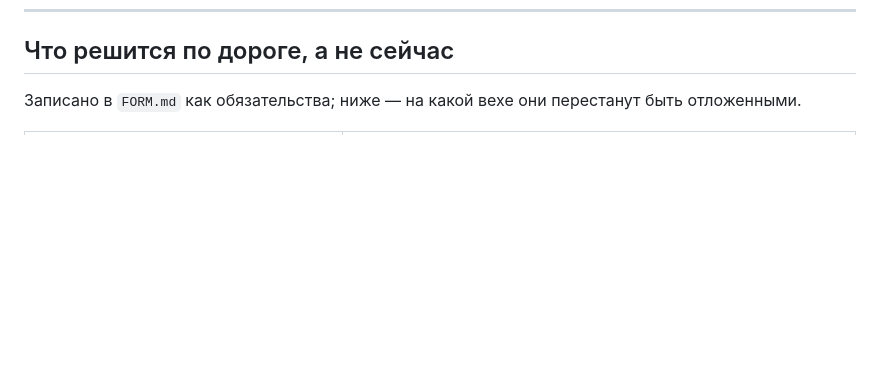
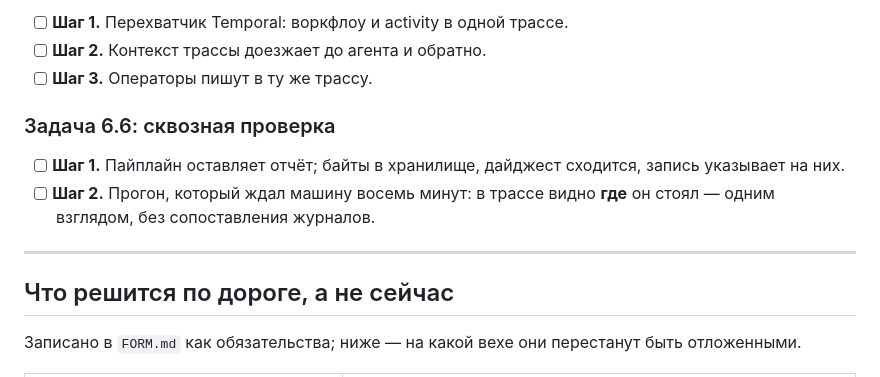
Before and after one commit to graphene-ci/graphene, a Markdown page: PLAN.md, the part around one of its changes. Drawn GitHub-style; blank space fills up the shorter version.

```diff
--- a/PLAN.md
+++ b/PLAN.md
@@ -291,3 +378,16 @@ M2: «у Machine нет владельца» верно для машины, к
+- [ ] **Шаг 1.** Перехватчик Temporal: воркфлоу и activity в одной трассе.
+- [ ] **Шаг 2.** Контекст трассы доезжает до агента и обратно.
+- [ ] **Шаг 3.** Операторы пишут в ту же трассу.
+
+### Задача 6.6: сквозная проверка
+
+- [ ] **Шаг 1.** Пайплайн оставляет отчёт; байты в хранилище, дайджест
+  сходится, запись указывает на них.
+- [ ] **Шаг 2.** Прогон, который ждал машину восемь минут: в трассе видно
+  **где** он стоял — одним взглядом, без сопоставления журналов.
+
+---
+
 ## Что решится по дороге, а не сейчас
 
 Записано в `FORM.md` как обязательства; ниже — на какой вехе они перестанут
```
Also changed, not shown: other parts of PLAN.md (+87 -0 lines).
